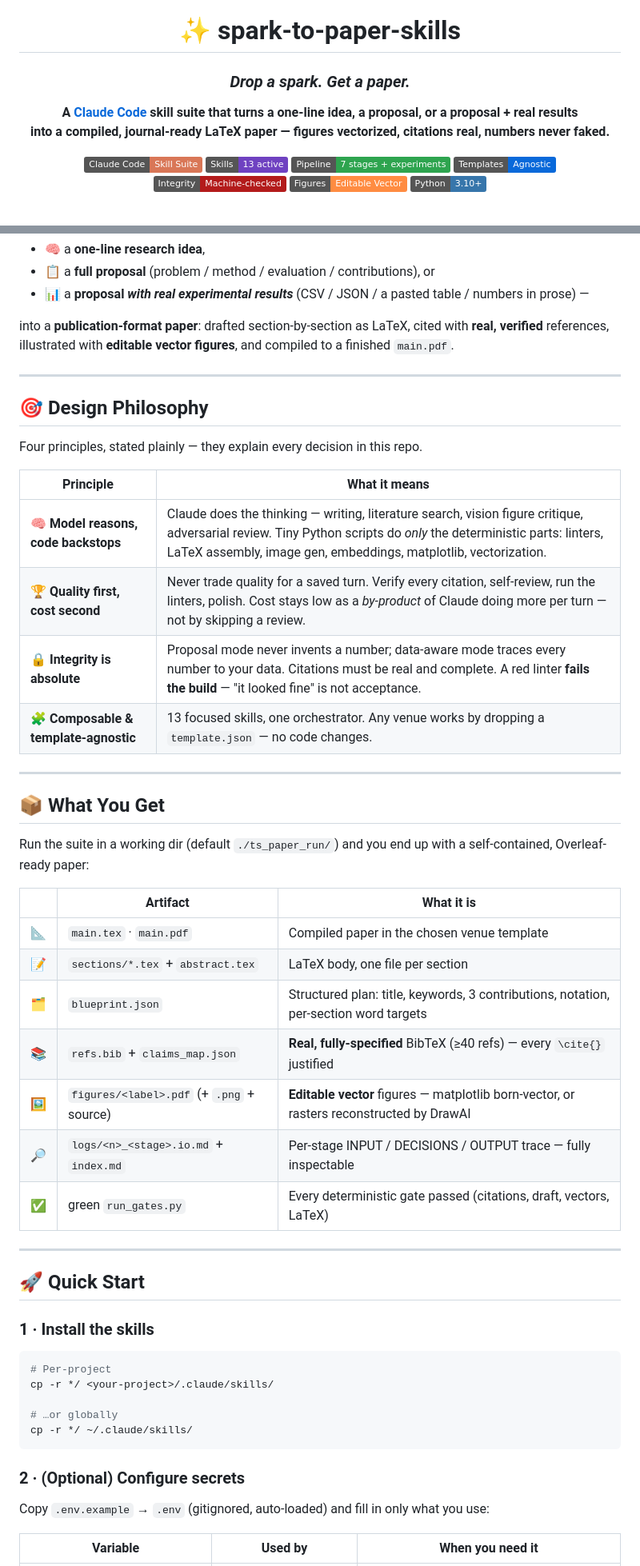
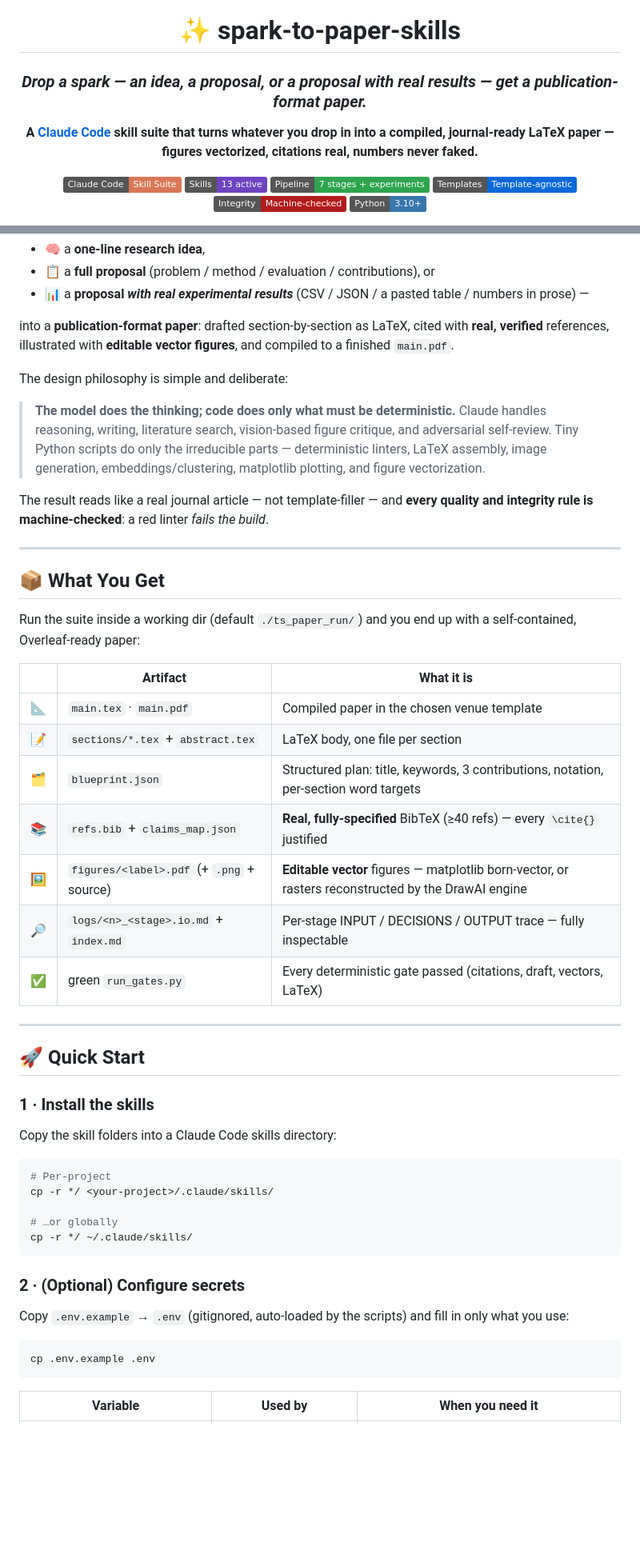
Before and after one commit to Albus-White/spark-to-paper-skills, a Markdown page: README.md, 2 parts joined by grey strips. Shown at 80% size. Rendered like a GitHub page; badges without logos; blank space fills up the shorter version.

````diff
--- a/README.md
+++ b/README.md
@@ -1,18 +1,17 @@
 <h1 align="center">✨ spark-to-paper-skills</h1>
 
-<h3 align="center"><b><i>Drop a spark. Get a paper.</i></b></h3>
+<h3 align="center"><b><i>Drop a spark — an idea, a proposal, or a proposal with real results — get a publication-format paper.</i></b></h3>
 
 <p align="center">
-  <b>A <a href="https://docs.claude.com/en/docs/claude-code">Claude Code</a> skill suite that turns a one-line idea, a proposal, or a proposal&nbsp;+&nbsp;real&nbsp;results<br>into a compiled, journal-ready LaTeX paper — figures vectorized, citations real, numbers never faked.</b>
+  <b>A <a href="https://docs.claude.com/en/docs/claude-code">Claude Code</a> skill suite that turns whatever you drop in into a compiled, journal-ready LaTeX paper — figures vectorized, citations real, numbers never faked.</b>
 </p>
 
 <p align="center">
   <img src="https://img.shields.io/badge/Claude_Code-Skill_Suite-d97757?logo=anthropic&logoColor=white" alt="Claude Code Skill Suite">
   <img src="https://img.shields.io/badge/Skills-13_active-6f42c1" alt="13 skills">
   <img src="https://img.shields.io/badge/Pipeline-7_stages_+_experiments-2ea44f" alt="7 stages">
-  <img src="https://img.shields.io/badge/Templates-Agnostic-0969da" alt="Template-agnostic">
+  <img src="https://img.shields.io/badge/Templates-Template--agnostic-0969da" alt="Template-agnostic">
   <img src="https://img.shields.io/badge/Integrity-Machine--checked-b31b1b" alt="Machine-checked integrity">
-  <img src="https://img.shields.io/badge/Figures-Editable_Vector-ff8c42" alt="Editable vector figures">
   <img src="https://img.shields.io/badge/Python-3.10%2B-3776AB?logo=python&logoColor=white" alt="Python 3.10+">
 </p>
 
@@ -77,24 +38,18 @@ This suite is a **writer** — with a figure engine none of the others have (★
 
 into a **publication-format paper**: drafted section-by-section as LaTeX, cited with **real, verified** references, illustrated with **editable vector figures**, and compiled to a finished `main.pdf`.
 
----
+The design philosophy is simple and deliberate:
 
-## 🎯 Design Philosophy
+> **The model does the thinking; code does only what must be deterministic.**
+> Claude handles reasoning, writing, literature search, vision-based figure critique, and adversarial self-review. Tiny Python scripts do only the irreducible parts — deterministic linters, LaTeX assembly, image generation, embeddings/clustering, matplotlib plotting, and figure vectorization.
 
-Four principles, stated plainly — they explain every decision in this repo.
-
-| Principle | What it means |
-|---|---|
-| 🧠 **Model reasons, code backstops** | Claude does the thinking — writing, literature search, vision figure critique, adversarial review. Tiny Python scripts do *only* the deterministic parts: linters, LaTeX assembly, image gen, embeddings, matplotlib, vectorization. |
-| 🏆 **Quality first, cost second** | Never trade quality for a saved turn. Verify every citation, self-review, run the linters, polish. Cost stays low as a *by-product* of Claude doing more per turn — not by skipping a review. |
-| 🔒 **Integrity is absolute** | Proposal mode never invents a number; data-aware mode traces every number to your data. Citations must be real and complete. A red linter **fails the build** — "it looked fine" is not acceptance. |
-| 🧩 **Composable & template-agnostic** | 13 focused skills, one orchestrator. Any venue works by dropping a `template.json` — no code changes. |
+The result reads like a real journal article — not template-filler — and **every quality and integrity rule is machine-checked**: a red linter *fails the build*.
 
 ---
 
 ## 📦 What You Get
 
-Run the suite in a working dir (default `./ts_paper_run/`) and you end up with a self-contained, Overleaf-ready paper:
+Run the suite inside a working dir (default `./ts_paper_run/`) and you end up with a self-contained, Overleaf-ready paper:
 
 | | Artifact | What it is |
 |---|---|---|
@@ -102,7 +57,7 @@ Run the suite in a working dir (default `./ts_paper_run/`) and you end up with a
 | 📝 | `sections/*.tex` + `abstract.tex` | LaTeX body, one file per section |
 | 🗂️ | `blueprint.json` | Structured plan: title, keywords, 3 contributions, notation, per-section word targets |
 | 📚 | `refs.bib` + `claims_map.json` | **Real, fully-specified** BibTeX (≥40 refs) — every `\cite{}` justified |
-| 🖼️ | `figures/<label>.pdf` (+ `.png` + source) | **Editable vector** figures — matplotlib born-vector, or rasters reconstructed by DrawAI |
+| 🖼️ | `figures/<label>.pdf` (+ `.png` + source) | **Editable vector** figures — matplotlib born-vector, or rasters reconstructed by the DrawAI engine |
 | 🔎 | `logs/<n>_<stage>.io.md` + `index.md` | Per-stage INPUT / DECISIONS / OUTPUT trace — fully inspectable |
 | ✅ | green `run_gates.py` | Every deterministic gate passed (citations, draft, vectors, LaTeX) |
 
@@ -111,6 +66,8 @@ Run the suite in a working dir (default `./ts_paper_run/`) and you end up with a
 ## 🚀 Quick Start
 
 ### 1 · Install the skills
+
+Copy the skill folders into a Claude Code skills directory:
 
 ```bash
 # Per-project
@@ -122,7 +79,11 @@ cp -r */ ~/.claude/skills/
 
 ### 2 · (Optional) Configure secrets
 
-Copy `.env.example` → `.env` (gitignored, auto-loaded) and fill in only what you use:
+Copy `.env.example` → `.env` (gitignored, auto-loaded by the scripts) and fill in only what you use:
+
+```bash
+cp .env.example .env
+```
 
 | Variable | Used by | When you need it |
 |---|---|---|
````
Also changed, not shown: other parts of README.md (+69 -79 lines).
